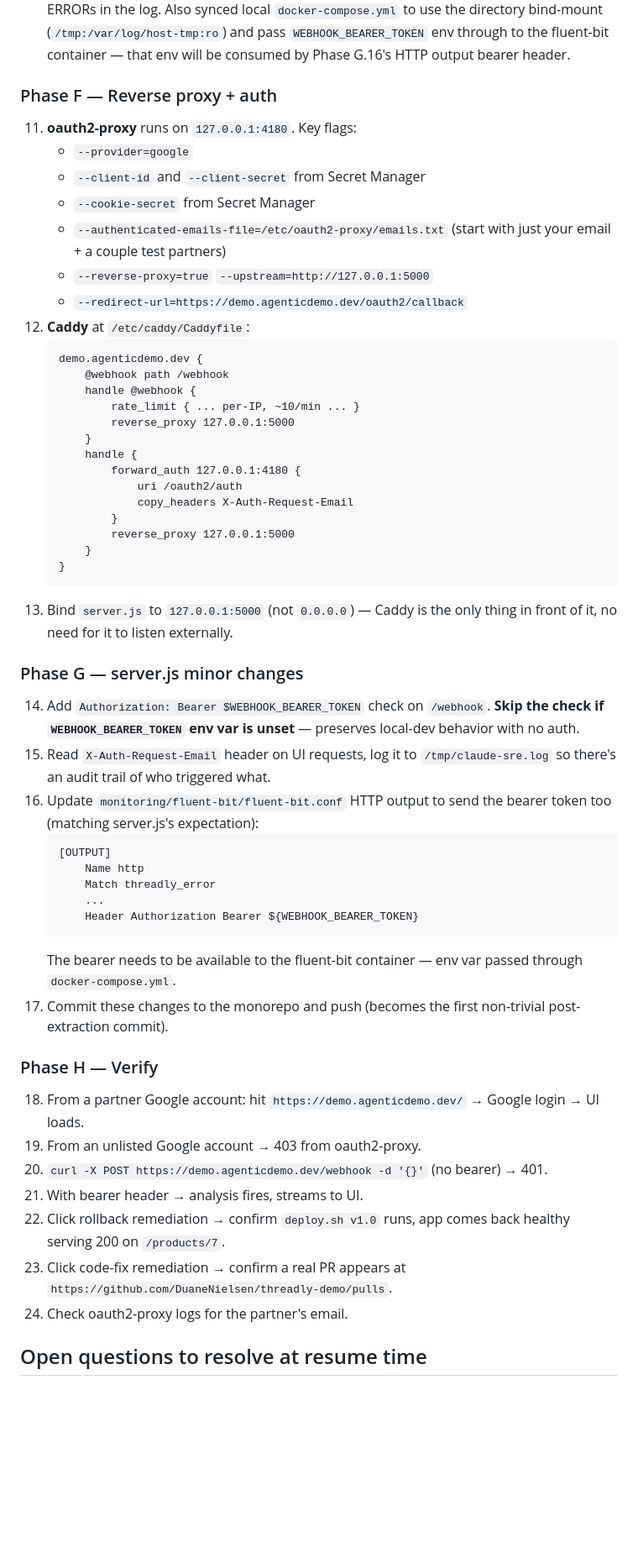
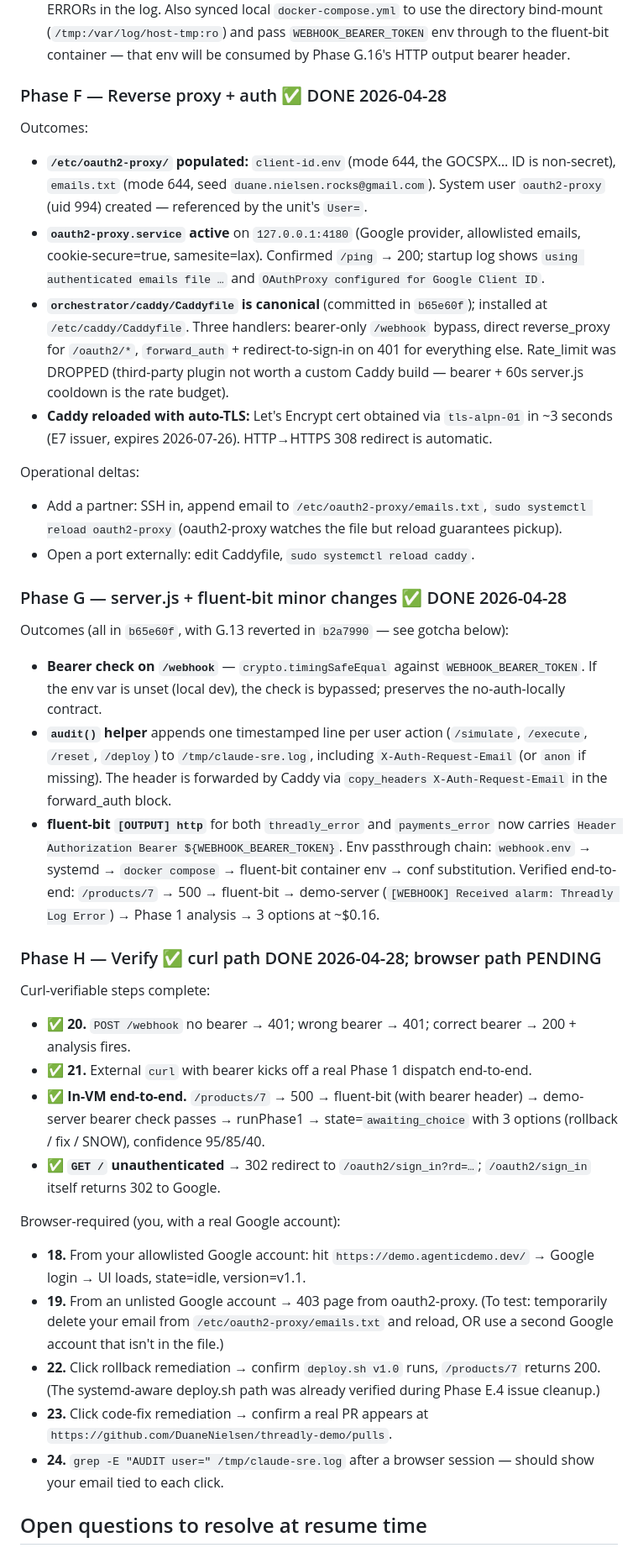
Before and after one commit to DuaneNielsen/threadly-demo, a Markdown page: .claude/CLOUD_DEPLOY_RESUME.md, the part around one of its changes. Shown at 84% size. Drawn GitHub-style; blank space fills up the shorter version.

````diff
--- a/.claude/CLOUD_DEPLOY_RESUME.md
+++ b/.claude/CLOUD_DEPLOY_RESUME.md
@@ -132,54 +136,38 @@ All three resolved + verified on the VM in the same session:
 2. **Headless `claude` permissions.** Phase 1 analysis allowlist switched from fine-grained `Bash(tail *),Bash(grep *),...` patterns (which Claude Code doesn't reliably match across pipes like `tail ... | grep ... | tail ...`) to plain `Read,Grep,Glob,Bash` plus `--dangerously-skip-permissions`. Edit/Write are still excluded from Phase 1 so the read-only-investigation contract holds. Phase 2 allowlist gained `Write` (needed by the SNOW-ticket remediation path which writes a JSON file). Verified: latest run had **0 permission_denials** (down from 3-4), $0.16 cost (down from $0.27), 61s duration (down from 83s).
 3. **fluent-bit log re-replay on restart.** Added `DB /var/log/fluent-bit/{threadly,payments}.db` to both tail inputs, plus a named docker volume `fluent-bit-state` mounted at `/var/log/fluent-bit`. Tail offsets now persist across `systemctl restart monitoring`. Verified: webhook count stayed at 2 across a second restart with no new ERRORs in the log. Also synced local `docker-compose.yml` to use the directory bind-mount (`/tmp:/var/log/host-tmp:ro`) and pass `WEBHOOK_BEARER_TOKEN` env through to the fluent-bit container — that env will be consumed by Phase G.16's HTTP output bearer header.
 
-### Phase F — Reverse proxy + auth
-11. **oauth2-proxy** runs on `127.0.0.1:4180`. Key flags:
-    - `--provider=google`
-    - `--client-id` and `--client-secret` from Secret Manager
-    - `--cookie-secret` from Secret Manager
-    - `--authenticated-emails-file=/etc/oauth2-proxy/emails.txt` (start with just your email + a couple test partners)
-    - `--reverse-proxy=true` `--upstream=http://127.0.0.1:5000`
-    - `--redirect-url=https://demo.agenticdemo.dev/oauth2/callback`
-12. **Caddy** at `/etc/caddy/Caddyfile`:
-    ```
-    demo.agenticdemo.dev {
-        @webhook path /webhook
-        handle @webhook {
-            rate_limit { ... per-IP, ~10/min ... }
-            reverse_proxy 127.0.0.1:5000
-        }
-        handle {
-            forward_auth 127.0.0.1:4180 {
-                uri /oauth2/auth
-                copy_headers X-Auth-Request-Email
-            }
-            reverse_proxy 127.0.0.1:5000
-        }
-    }
-    ```
-13. Bind `server.js` to `127.0.0.1:5000` (not `0.0.0.0`) — Caddy is the only thing in front of it, no need for it to listen externally.
+### Phase F — Reverse proxy + auth ✅ DONE 2026-04-28
 
-### Phase G — server.js minor changes
-14. Add `Authorization: Bearer $WEBHOOK_BEARER_TOKEN` check on `/webhook`. **Skip the check if `WEBHOOK_BEARER_TOKEN` env var is unset** — preserves local-dev behavior with no auth.
-15. Read `X-Auth-Request-Email` header on UI requests, log it to `/tmp/claude-sre.log` so there's an audit trail of who triggered what.
-16. Update `monitoring/fluent-bit/fluent-bit.conf` HTTP output to send the bearer token too (matching server.js's expectation):
-    ```
-    [OUTPUT]
-        Name http
-        Match threadly_error
-        ...
-        Header Authorization Bearer ${WEBHOOK_BEARER_TOKEN}
-    ```
-    The bearer needs to be available to the fluent-bit container — env var passed through `docker-compose.yml`.
-17. Commit these changes to the monorepo and push (becomes the first non-trivial post-extraction commit).
+Outcomes:
+- **`/etc/oauth2-proxy/` populated:** `client-id.env` (mode 644, the GOCSPX… ID is non-secret), `emails.txt` (mode 644, seed `duane.nielsen.rocks@gmail.com`). System user `oauth2-proxy` (uid 994) created — referenced by the unit's `User=`.
+- **`oauth2-proxy.service` active** on `127.0.0.1:4180` (Google provider, allowlisted emails, cookie-secure=true, samesite=lax). Confirmed `/ping` → 200; startup log shows `using authenticated emails file …` and `OAuthProxy configured for Google Client ID`.
+- **`orchestrator/caddy/Caddyfile` is canonical** (committed in `b65e60f`); installed at `/etc/caddy/Caddyfile`. Three handlers: bearer-only `/webhook` bypass, direct reverse_proxy for `/oauth2/*`, `forward_auth` + redirect-to-sign-in on 401 for everything else. Rate_limit was DROPPED (third-party plugin not worth a custom Caddy build — bearer + 60s server.js cooldown is the rate budget).
+- **Caddy reloaded with auto-TLS:** Let's Encrypt cert obtained via `tls-alpn-01` in ~3 seconds (E7 issuer, expires 2026-07-26). HTTP→HTTPS 308 redirect is automatic.
 
-### Phase H — Verify
-18. From a partner Google account: hit `https://demo.agenticdemo.dev/` → Google login → UI loads.
-19. From an unlisted Google account → 403 from oauth2-proxy.
-20. `curl -X POST https://demo.agenticdemo.dev/webhook -d '{}'` (no bearer) → 401.
-21. With bearer header → analysis fires, streams to UI.
-22. Click rollback remediation → confirm `deploy.sh v1.0` runs, app comes back healthy serving 200 on `/products/7`.
-23. Click code-fix remediation → confirm a real PR appears at `https://github.com/DuaneNielsen/threadly-demo/pulls`.
-24. Check oauth2-proxy logs for the partner's email.
+Operational deltas:
+- Add a partner: SSH in, append email to `/etc/oauth2-proxy/emails.txt`, `sudo systemctl reload oauth2-proxy` (oauth2-proxy watches the file but reload guarantees pickup).
+- Open a port externally: edit Caddyfile, `sudo systemctl reload caddy`.
+
+### Phase G — server.js + fluent-bit minor changes ✅ DONE 2026-04-28
+
+Outcomes (all in `b65e60f`, with G.13 reverted in `b2a7990` — see gotcha below):
+- **Bearer check on `/webhook`** — `crypto.timingSafeEqual` against `WEBHOOK_BEARER_TOKEN`. If the env var is unset (local dev), the check is bypassed; preserves the no-auth-locally contract.
+- **`audit()` helper** appends one timestamped line per user action (`/simulate`, `/execute`, `/reset`, `/deploy`) to `/tmp/claude-sre.log`, including `X-Auth-Request-Email` (or `anon` if missing). The header is forwarded by Caddy via `copy_headers X-Auth-Request-Email` in the forward_auth block.
+- **fluent-bit `[OUTPUT] http`** for both `threadly_error` and `payments_error` now carries `Header Authorization Bearer ${WEBHOOK_BEARER_TOKEN}`. Env passthrough chain: `webhook.env` → systemd → `docker compose` → fluent-bit container env → conf substitution. Verified end-to-end: `/products/7` → 500 → fluent-bit → demo-server (`[WEBHOOK] Received alarm: Threadly Log Error`) → Phase 1 analysis → 3 options at ~$0.16.
+
+### Phase H — Verify ✅ curl path DONE 2026-04-28; browser path PENDING
+
+Curl-verifiable steps complete:
+- ✅ **20.** `POST /webhook` no bearer → 401; wrong bearer → 401; correct bearer → 200 + analysis fires.
+- ✅ **21.** External `curl` with bearer kicks off a real Phase 1 dispatch end-to-end.
+- ✅ **In-VM end-to-end.** `/products/7` → 500 → fluent-bit (with bearer header) → demo-server bearer check passes → runPhase1 → state=`awaiting_choice` with 3 options (rollback / fix / SNOW), confidence 95/85/40.
+- ✅ **`GET /` unauthenticated** → 302 redirect to `/oauth2/sign_in?rd=…`; `/oauth2/sign_in` itself returns 302 to Google.
+
+Browser-required (you, with a real Google account):
+- **18.** From your allowlisted Google account: hit `https://demo.agenticdemo.dev/` → Google login → UI loads, state=idle, version=v1.1.
+- **19.** From an unlisted Google account → 403 page from oauth2-proxy. (To test: temporarily delete your email from `/etc/oauth2-proxy/emails.txt` and reload, OR use a second Google account that isn't in the file.)
+- **22.** Click rollback remediation → confirm `deploy.sh v1.0` runs, `/products/7` returns 200. (The systemd-aware deploy.sh path was already verified during Phase E.4 issue cleanup.)
+- **23.** Click code-fix remediation → confirm a real PR appears at `https://github.com/DuaneNielsen/threadly-demo/pulls`.
+- **24.** `grep -E "AUDIT user=" /tmp/claude-sre.log` after a browser session — should show your email tied to each click.
 
 ## Open questions to resolve at resume time
````
Also changed, not shown: other parts of .claude/CLOUD_DEPLOY_RESUME.md (+47 -21 lines).
